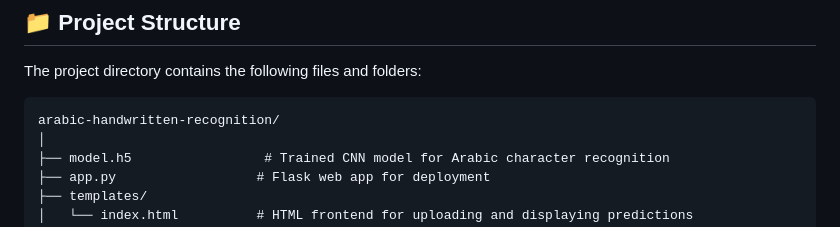
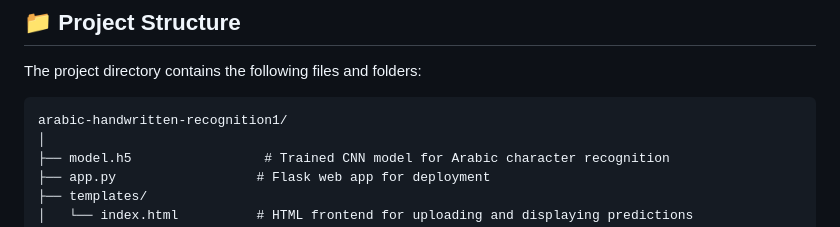
Before and after one commit to ahmedmazoon/arabic-handwritten-recognition1, a Markdown page: README.md, the part around one of its changes. GitHub-like rendering.

````diff
--- a/README.md
+++ b/README.md
@@ -22,7 +22,7 @@
 The project directory contains the following files and folders:
 
 ```
-arabic-handwritten-recognition/
+arabic-handwritten-recognition1/
 │
 ├── model.h5                 # Trained CNN model for Arabic character recognition
 ├── app.py                  # Flask web app for deployment
````
Also changed, not shown: other parts of README.md (+1 -1 lines).
